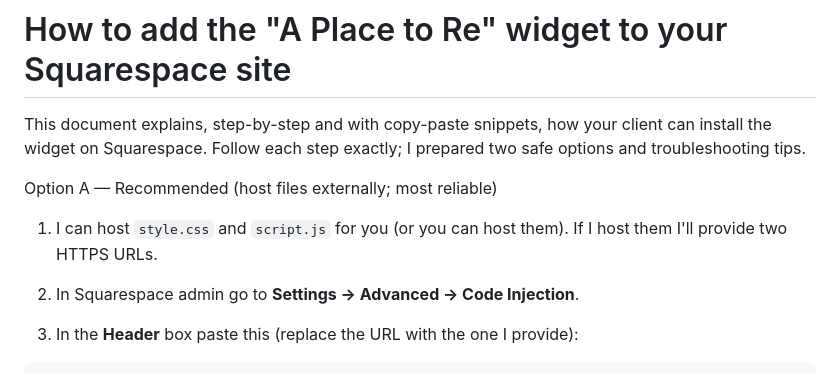
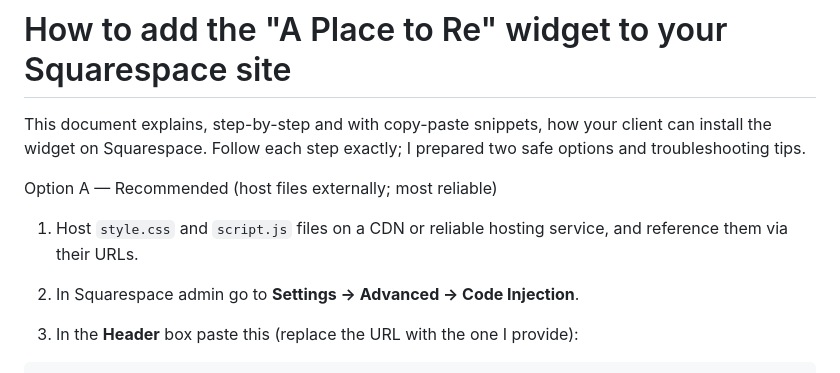
Before and after one commit to Moussa-Ball/CSS-Code-for-Website, a Markdown page: doc.md, the part around the change. Rendered like a GitHub page.

```diff
--- a/doc.md
+++ b/doc.md
@@ -4,7 +4,7 @@ This document explains, step-by-step and with copy-paste snippets, how your clie
 
 Option A — Recommended (host files externally; most reliable)
 
-1) I can host `style.css` and `script.js` for you (or you can host them). If I host them I'll provide two HTTPS URLs.
+1) Host `style.css` and `script.js` files on a CDN or reliable hosting service, and reference them via their URLs.
 
 2) In Squarespace admin go to **Settings → Advanced → Code Injection**.
 
```
